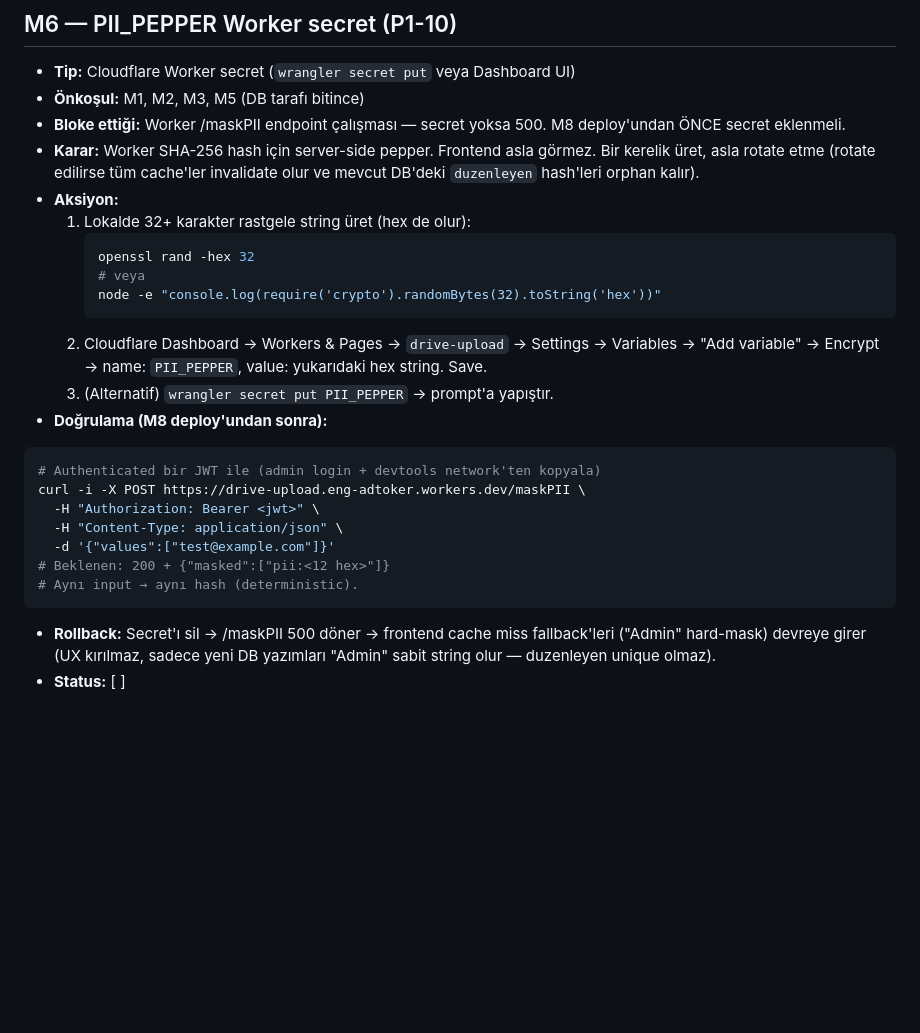
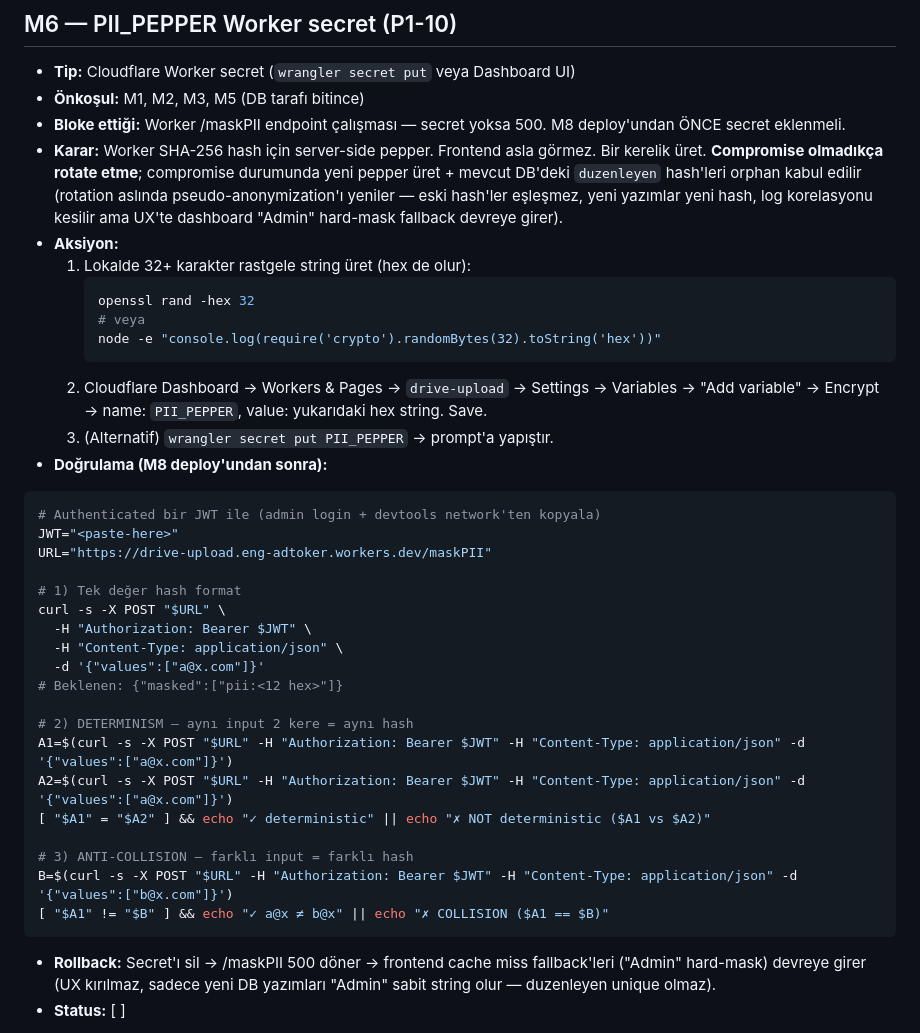
Before and after one commit to Eng-Toker/asel, a Markdown page: MANUAL_TASKS.md, the part around the change. Rendered like a GitHub page; blank space fills up the shorter version.

Commit message:
docs(b5): M6 PII_PEPPER rotation politikası + determinism test
"Asla rotate etme" → "Compromise olmadıkça rotate etme; compromise
durumunda yeni pepper + eski hash'ler orphan kabul." Rotation aslında
pseudo-anonymization'ı yeniler — log korelasyonu kesilir, dashboard
"Admin" hard-mask fallback devreye girer.

M6 doğrulamaya 2 yeni case eklendi:
  2) Determinism: aynı input 2 kere = aynı hash (env-side stability)
  3) Anti-collision: a@x ≠ b@x (basic SHA-256 sanity)

Brief: deploy bloker B5 (2026-05-04 user feedback).

````diff
--- a/MANUAL_TASKS.md
+++ b/MANUAL_TASKS.md
@@ -273,8 +273,11 @@ order by policyname;
 - **Bloke ettiği:** Worker /maskPII endpoint çalışması — secret yoksa 500.
   M8 deploy'undan ÖNCE secret eklenmeli.
 - **Karar:** Worker SHA-256 hash için server-side pepper. Frontend asla görmez.
-  Bir kerelik üret, asla rotate etme (rotate edilirse tüm cache'ler invalidate
-  olur ve mevcut DB'deki `duzenleyen` hash'leri orphan kalır).
+  Bir kerelik üret. **Compromise olmadıkça rotate etme**; compromise durumunda
+  yeni pepper üret + mevcut DB'deki `duzenleyen` hash'leri orphan kabul edilir
+  (rotation aslında pseudo-anonymization'ı yeniler — eski hash'ler eşleşmez,
+  yeni yazımlar yeni hash, log korelasyonu kesilir ama UX'te dashboard
+  "Admin" hard-mask fallback devreye girer).
 - **Aksiyon:**
   1. Lokalde 32+ karakter rastgele string üret (hex de olur):
      ```bash
@@ -289,12 +292,24 @@ order by policyname;
 - **Doğrulama (M8 deploy'undan sonra):**
 ```bash
 # Authenticated bir JWT ile (admin login + devtools network'ten kopyala)
-curl -i -X POST https://drive-upload.eng-adtoker.workers.dev/maskPII \
-  -H "Authorization: Bearer <jwt>" \
+JWT="<paste-here>"
+URL="https://drive-upload.eng-adtoker.workers.dev/maskPII"
+
+# 1) Tek değer hash format
+curl -s -X POST "$URL" \
+  -H "Authorization: Bearer $JWT" \
   -H "Content-Type: application/json" \
-  -d '{"values":["test@example.com"]}'
-# Beklenen: 200 + {"masked":["pii:<12 hex>"]}
-# Aynı input → aynı hash (deterministic).
+  -d '{"values":["a@x.com"]}'
+# Beklenen: {"masked":["pii:<12 hex>"]}
+
+# 2) DETERMINISM — aynı input 2 kere = aynı hash
+A1=$(curl -s -X POST "$URL" -H "Authorization: Bearer $JWT" -H "Content-Type: application/json" -d '{"values":["a@x.com"]}')
+A2=$(curl -s -X POST "$URL" -H "Authorization: Bearer $JWT" -H "Content-Type: application/json" -d '{"values":["a@x.com"]}')
+[ "$A1" = "$A2" ] && echo "✓ deterministic" || echo "✗ NOT deterministic ($A1 vs $A2)"
+
+# 3) ANTI-COLLISION — farklı input = farklı hash
+B=$(curl -s -X POST "$URL" -H "Authorization: Bearer $JWT" -H "Content-Type: application/json" -d '{"values":["b@x.com"]}')
+[ "$A1" != "$B" ] && echo "✓ a@x ≠ b@x" || echo "✗ COLLISION ($A1 == $B)"
 ```
 - **Rollback:** Secret'ı sil → /maskPII 500 döner → frontend cache miss
   fallback'leri ("Admin" hard-mask) devreye girer (UX kırılmaz, sadece
````
